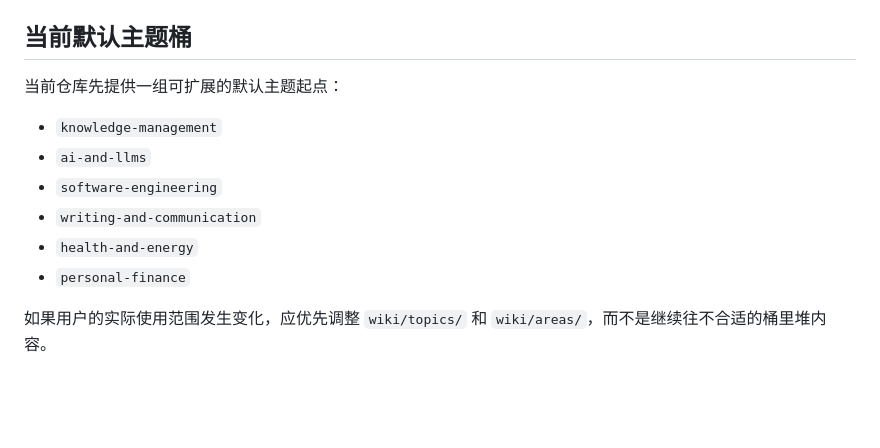
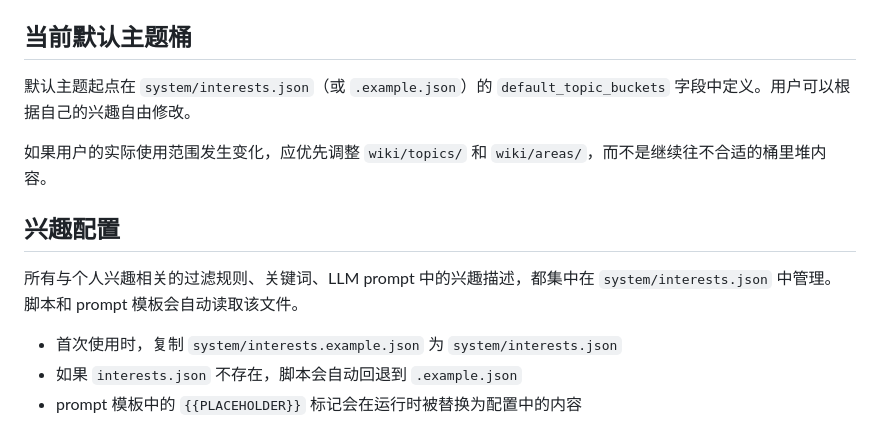
Before and after one commit to yzlnew/wiki, a Markdown page: AGENTS.md, the part around the change. Rendered like a GitHub page; blank space fills up the shorter version.

Commit message:
docs: update AGENTS interest configuration guidance

```diff
--- a/AGENTS.md
+++ b/AGENTS.md
@@ -182,13 +182,14 @@ updated: 2026-04-07
 
 ## 当前默认主题桶
 
-当前仓库先提供一组可扩展的默认主题起点：
-
-- `knowledge-management`
-- `ai-and-llms`
-- `software-engineering`
-- `writing-and-communication`
-- `health-and-energy`
-- `personal-finance`
+默认主题起点在 `system/interests.json`（或 `.example.json`）的 `default_topic_buckets` 字段中定义。用户可以根据自己的兴趣自由修改。
 
 如果用户的实际使用范围发生变化，应优先调整 `wiki/topics/` 和 `wiki/areas/`，而不是继续往不合适的桶里堆内容。
+
+## 兴趣配置
+
+所有与个人兴趣相关的过滤规则、关键词、LLM prompt 中的兴趣描述，都集中在 `system/interests.json` 中管理。脚本和 prompt 模板会自动读取该文件。
+
+- 首次使用时，复制 `system/interests.example.json` 为 `system/interests.json`
+- 如果 `interests.json` 不存在，脚本会自动回退到 `.example.json`
+- prompt 模板中的 `{{PLACEHOLDER}}` 标记会在运行时被替换为配置中的内容
```
